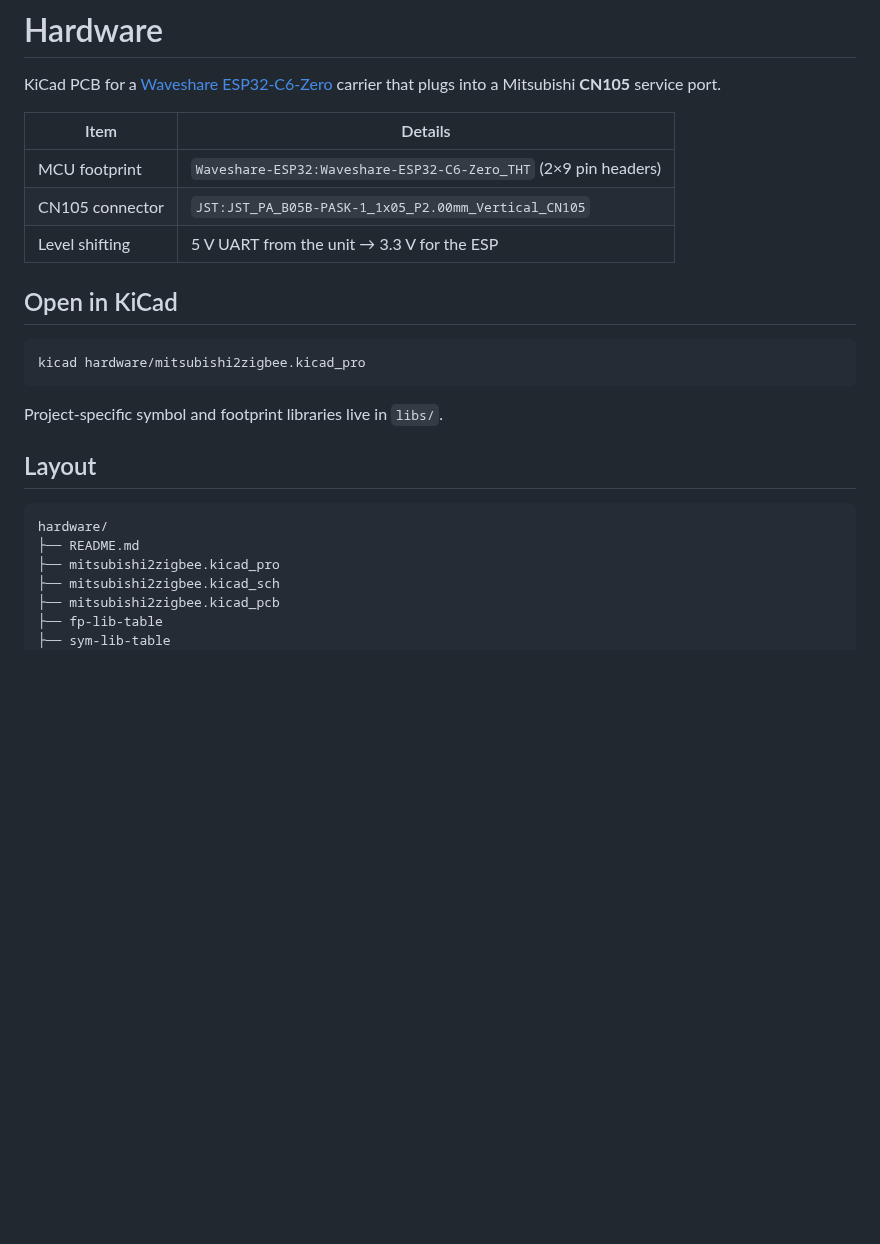
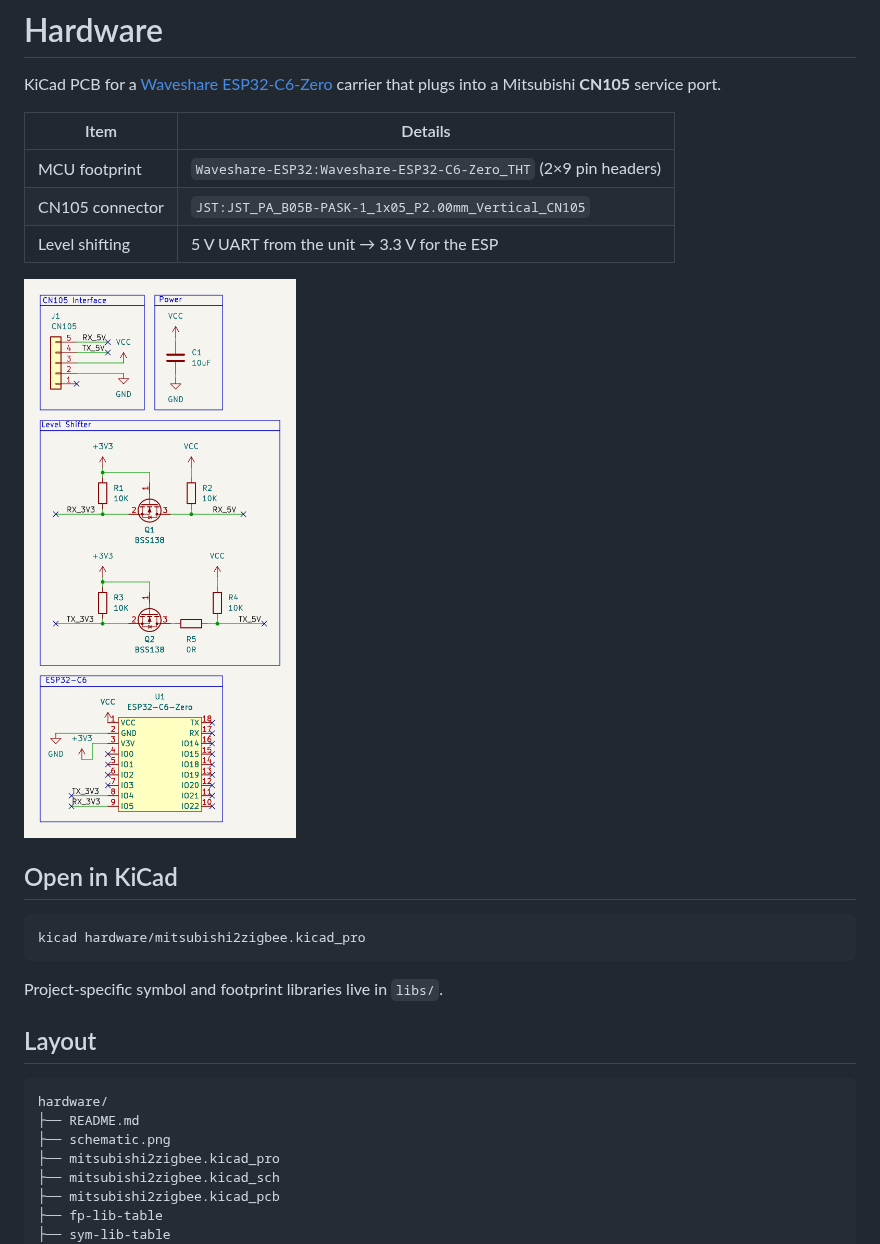
Before and after one commit to Cleboost/mitsubishi2zigbee, a Markdown page: hardware/README.md, the part around the change. GitHub-like rendering; pictures changed too: hardware/schematic.png (added); blank space fills up the shorter version.

Commit message:
Add cropped schematic preview image to hardware docs.
Include schematic.png in the hardware README for quick visual reference.

````diff
--- a/hardware/README.md
+++ b/hardware/README.md
@@ -7,6 +7,8 @@ KiCad PCB for a [Waveshare ESP32-C6-Zero](https://www.waveshare.com/esp32-c6-zer
 | MCU footprint | `Waveshare-ESP32:Waveshare-ESP32-C6-Zero_THT` (2×9 pin headers) |
 | CN105 connector | `JST:JST_PA_B05B-PASK-1_1x05_P2.00mm_Vertical_CN105` |
 | Level shifting | 5 V UART from the unit → 3.3 V for the ESP |
+
+![Schematic](schematic.png)
 
 ## Open in KiCad
 
@@ -21,6 +23,7 @@ Project-specific symbol and footprint libraries live in `libs/`.
 ```
 hardware/
 ├── README.md
+├── schematic.png
 ├── mitsubishi2zigbee.kicad_pro
 ├── mitsubishi2zigbee.kicad_sch
 ├── mitsubishi2zigbee.kicad_pcb
````
